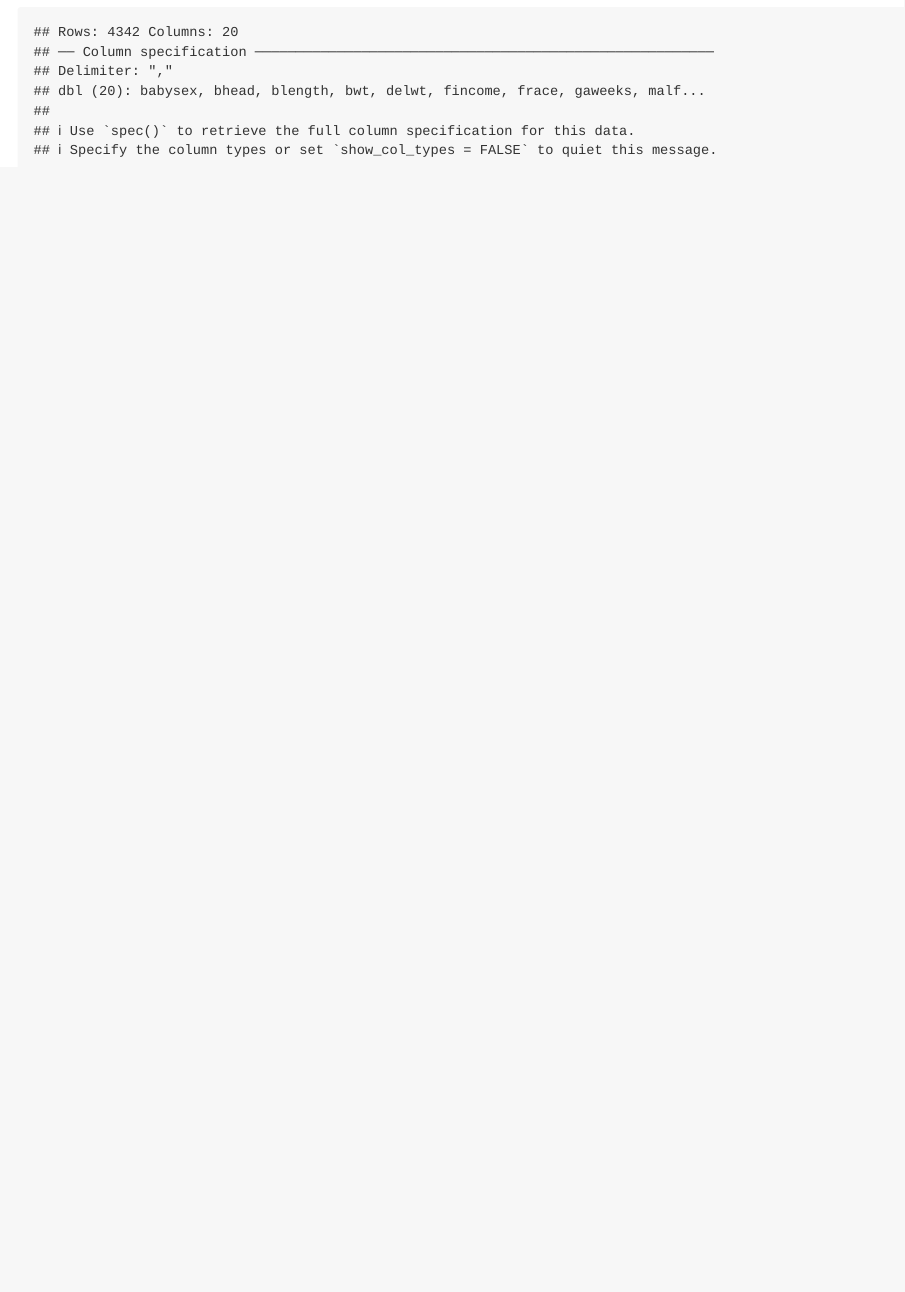
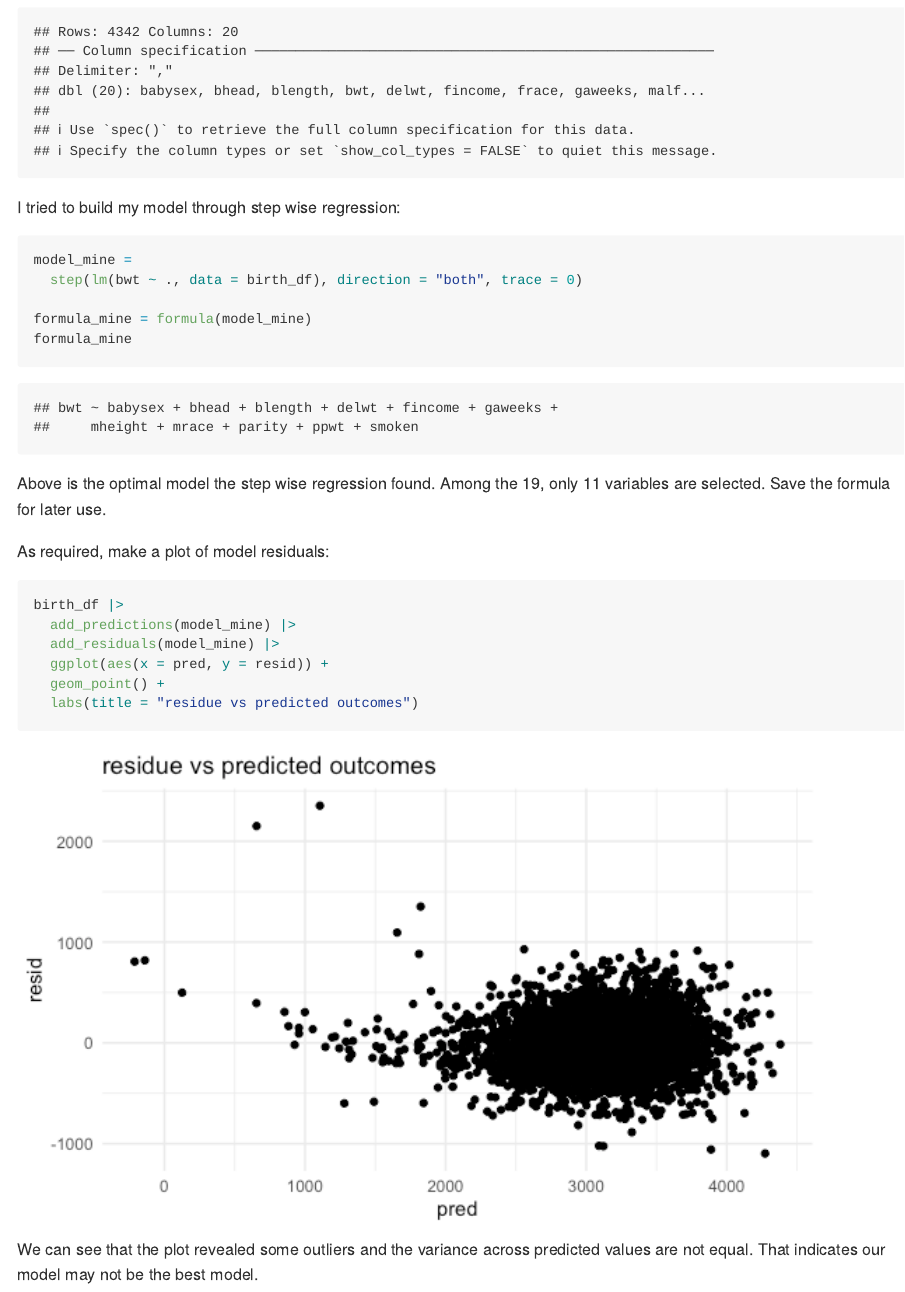
Before and after one commit to lyjen07/p8105_hw6_yl5227, an R Markdown document (p8105_hw6_yl5227.Rmd): the page in a window 1100 px wide, from 3830 px down before the commit and from 3850 px down after it, so that both start at the same text. The pictures show the output file p8105_hw6_yl5227.md that the author committed with the source, drawn offline in the style of GitHub; long lines of code are wrapped.

Commit message:
problem 3 update

````diff
--- a/p8105_hw6_yl5227.Rmd
+++ b/p8105_hw6_yl5227.Rmd
@@ -139,3 +144,28 @@ birth_df =
   ) |>
   select(bwt, everything())
 ```
+
+I tried to build my model through step wise regression:
+
+```{r}
+model_mine =
+  step(lm(bwt ~ ., data = birth_df), direction = "both", trace = 0)
+
+formula_mine = formula(model_mine)
+formula_mine
+```
+
+Above is the optimal model the step wise regression found. Among the `r ncol(birth_df)-1`, only 11 variables are selected. Save the formula for later use.
+
+As required, make a plot of model residuals:
+
+```{r}
+birth_df |>
+  add_predictions(model_mine) |>
+  add_residuals(model_mine) |>
+  ggplot(aes(x = pred, y = resid)) +
+  geom_point() +
+  labs(title = "residue vs predicted outcomes")
+```
+
+We can see that the plot revealed some outliers and the variance across predicted values are not equal. That indicates our model may not be the best model.
````
Also changed, not shown: p8105_hw6_yl5227.md, p8105_hw6_yl5227_files/figure-gfm/unnamed-chunk-9-1.png (added), p8105_hw6_yl5227.Rmd (5 more changed lines).
